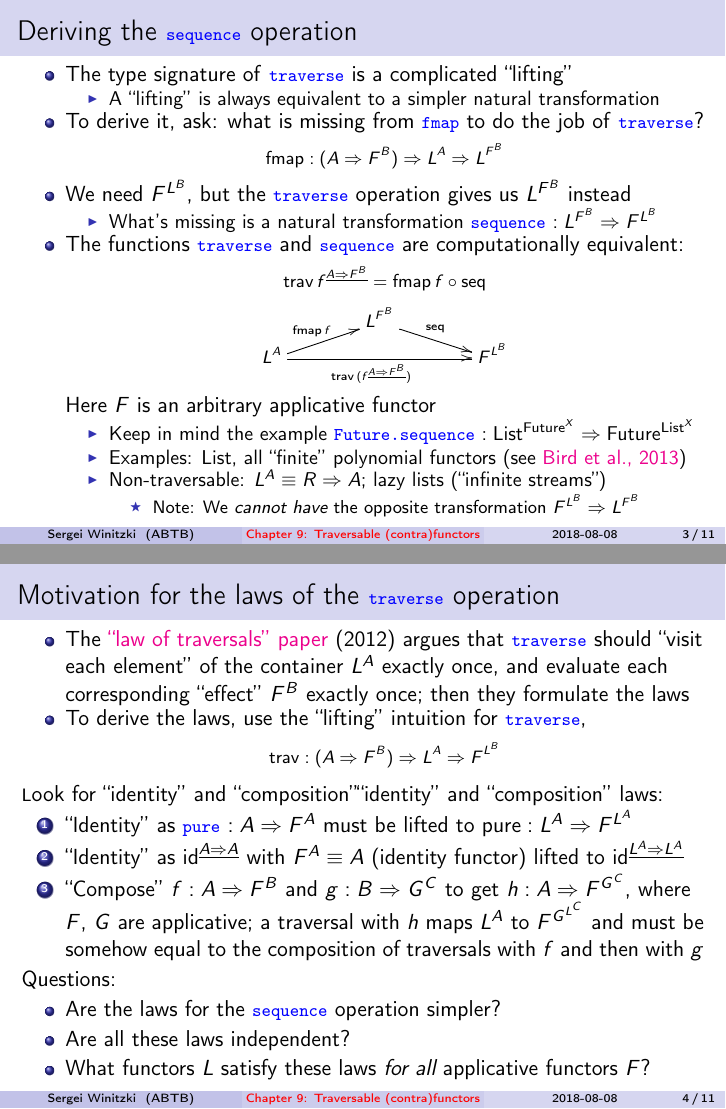
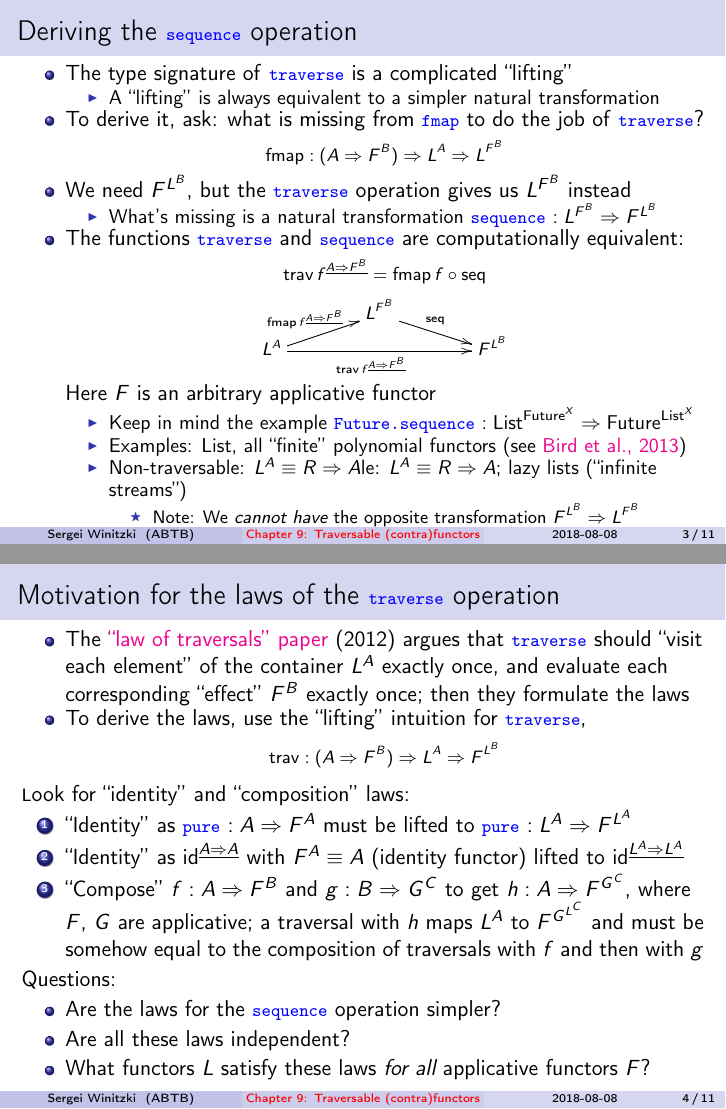
Before and after one commit to winitzki/sofp, LaTeX slides (09-traversables.tex): pages 3 and 4 of 11, joined at a grey line. Compiled offline with pdfLaTeX.

Commit message:
better formatting

```diff
--- a/09-traversables.tex
+++ b/09-traversables.tex
@@ -122,7 +122,7 @@ equivalent:{\footnotesize{}
 \]
 \[
 \xymatrix{\xyScaleY{0.2pc}\xyScaleX{3pc} & L^{F^{B}}\ar[rd]\sp(0.45){\text{seq}}\\
-L^{A}\ar[ru]\sp(0.45){\text{fmap}\,f}\ar[rr]\sb(0.45){\text{trav}\,(f^{\underline{A\Rightarrow F^{B}}})} &  & F^{L^{B}}
+L^{A}\ar[ru]\sp(0.45){\text{fmap}\,f^{\underline{A\Rightarrow F^{B}}}}\ar[rr]\sb(0.45){\text{trav}\,f^{\underline{A\Rightarrow F^{B}}}} &  & F^{L^{B}}
 }
 \]
 }Here $F$ is an arbitrary applicative functor
@@ -131,7 +131,7 @@ L^{A}\ar[ru]\sp(0.45){\text{fmap}\,f}\ar[rr]\sb(0.45){\text{trav}\,(f^{\underlin
 $:\text{List}^{\text{Future}^{X}}\Rightarrow\text{Future}^{\text{List}^{X}}$
 \item Examples: $\text{List}$, all ``finite'' polynomial functors (see
 \href{http://www.cs.ox.ac.uk/jeremy.gibbons/publications/uitbaf.pdf}{Bird et al., 2013})
-\item Non-traversable: $L^{A}\equiv R\Rightarrow A$; lazy lists (``infinite
+\item Non-traversable: $L^{A}\equiv R\Rightarrow A$le: $L^{A}\equiv R\Rightarrow A$; lazy lists (``infinite
 streams'')
 \begin{itemize}
 \item Note: We \emph{cannot have} the opposite transformation $F^{L^{B}}\Rightarrow L^{F^{B}}$
@@ -154,10 +154,10 @@ once; then they formulate the laws
 \]
 }{\footnotesize \par}
 \end{itemize}
-{\footnotesize{}L}ook for ``identity'' and ``composition''``identity'' and ``composition'' laws:
+{\footnotesize{}L}ook for ``identity'' and ``composition'' laws:
 \begin{enumerate}
 \item ``Identity'' as \texttt{\textcolor{blue}{\footnotesize{}pure}} $:A\Rightarrow F^{A}$
-must be lifted to $\text{pure}:L^{A}\Rightarrow F^{L^{A}}$
+must be lifted to \texttt{\textcolor{blue}{\footnotesize{}pure}} $:L^{A}\Rightarrow F^{L^{A}}$
 \item ``Identity'' as $\text{id}^{\underline{A\Rightarrow A}}$ with $F^{A}\equiv A$
 (identity functor) lifted to $\text{id}^{\underline{L^{A}\Rightarrow L^{A}}}$
 \item ``Compose'' $f:A\Rightarrow F^{B}$ and $g:B\Rightarrow G^{C}$
```
Also changed, not shown: 09-traversables.pdf, 1 other file.
